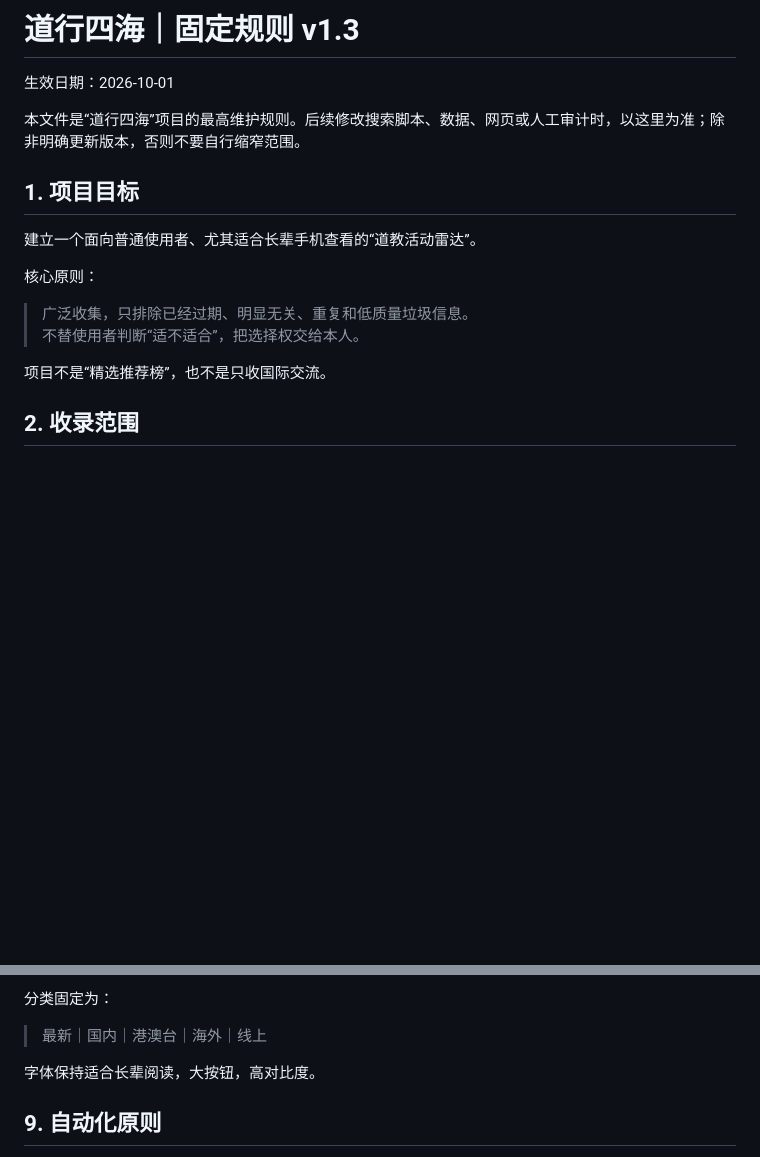
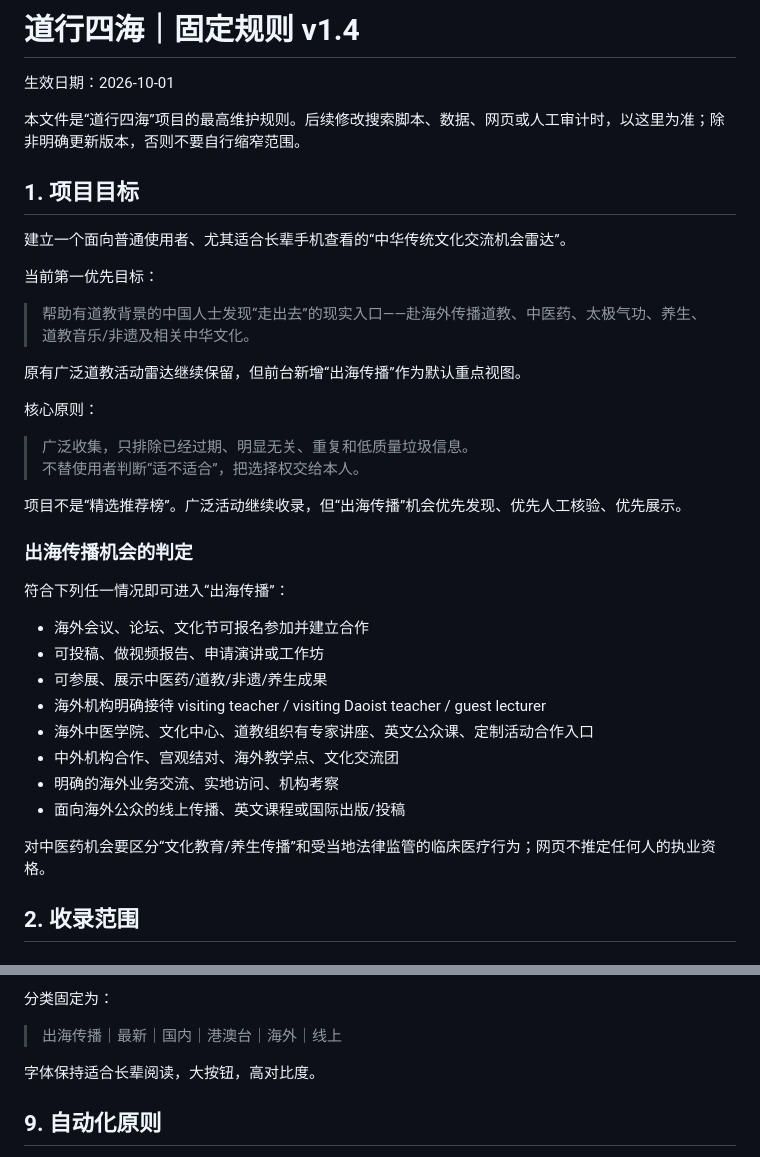
Before and after one commit to 1959124923wyz-sys/-1, a Markdown page: dao-radar/RULES.md, 2 parts joined by grey strips. Drawn GitHub-style; blank space fills up the shorter version.

Commit message:
docs: prioritize outbound cultural outreach v1.4

```diff
--- a/dao-radar/RULES.md
+++ b/dao-radar/RULES.md
@@ -1,4 +1,4 @@
-# 道行四海｜固定规则 v1.3
+# 道行四海｜固定规则 v1.4
 
 生效日期：2026-10-01
 
@@ -6,14 +6,33 @@
 
 ## 1. 项目目标
 
-建立一个面向普通使用者、尤其适合长辈手机查看的“道教活动雷达”。
+建立一个面向普通使用者、尤其适合长辈手机查看的“中华传统文化交流机会雷达”。
+
+当前第一优先目标：
+
+> 帮助有道教背景的中国人士发现“走出去”的现实入口——赴海外传播道教、中医药、太极气功、养生、道教音乐/非遗及相关中华文化。
+
+原有广泛道教活动雷达继续保留，但前台新增“出海传播”作为默认重点视图。
 
 核心原则：
 
 > 广泛收集，只排除已经过期、明显无关、重复和低质量垃圾信息。
 > 不替使用者判断“适不适合”，把选择权交给本人。
 
-项目不是“精选推荐榜”，也不是只收国际交流。
+项目不是“精选推荐榜”。广泛活动继续收录，但“出海传播”机会优先发现、优先人工核验、优先展示。
+
+### 出海传播机会的判定
+符合下列任一情况即可进入“出海传播”：
+- 海外会议、论坛、文化节可报名参加并建立合作
+- 可投稿、做视频报告、申请演讲或工作坊
+- 可参展、展示中医药/道教/非遗/养生成果
+- 海外机构明确接待 visiting teacher / visiting Daoist teacher / guest lecturer
+- 海外中医学院、文化中心、道教组织有专家讲座、英文公众课、定制活动合作入口
+- 中外机构合作、宫观结对、海外教学点、文化交流团
+- 明确的海外业务交流、实地访问、机构考察
+- 面向海外公众的线上传播、英文课程或国际出版/投稿
+
+对中医药机会要区分“文化教育/养生传播”和受当地法律监管的临床医疗行为；网页不推定任何人的执业资格。
 
 ## 2. 收录范围
 
@@ -189,7 +208,7 @@
 
 分类固定为：
 
-> 最新｜国内｜港澳台｜海外｜线上
+> 出海传播｜最新｜国内｜港澳台｜海外｜线上
 
 字体保持适合长辈阅读，大按钮，高对比度。
 
```
